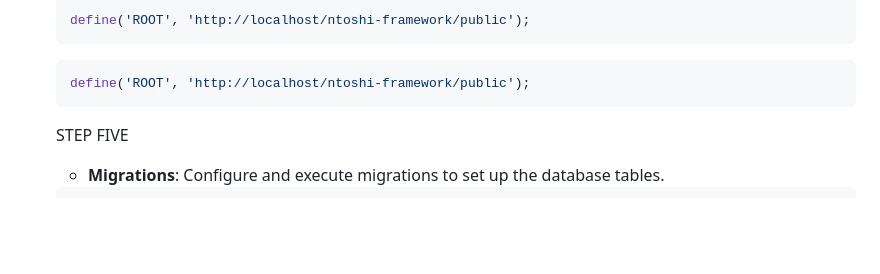
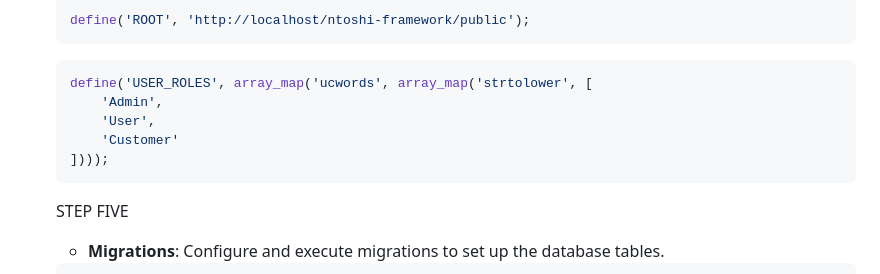
Before and after one commit to Jongi-TheAutodidact/ntoshi-php-mvc-framework, a Markdown page: README.md, the part around the change. Rendered like a GitHub page; blank space fills up the shorter version.

````diff
--- a/README.md
+++ b/README.md
@@ -43,7 +43,11 @@ This lightweight, easy-to-use framework offers a fast and efficient way to devel
     ```
 
     ```bash
-    define('ROOT', 'http://localhost/ntoshi-framework/public');
+    define('USER_ROLES', array_map('ucwords', array_map('strtolower', [
+	    'Admin',
+	    'User',
+	    'Customer'
+	])));
     ```
     STEP FIVE
    - **Migrations**: Configure and execute migrations to set up the database tables.
````
